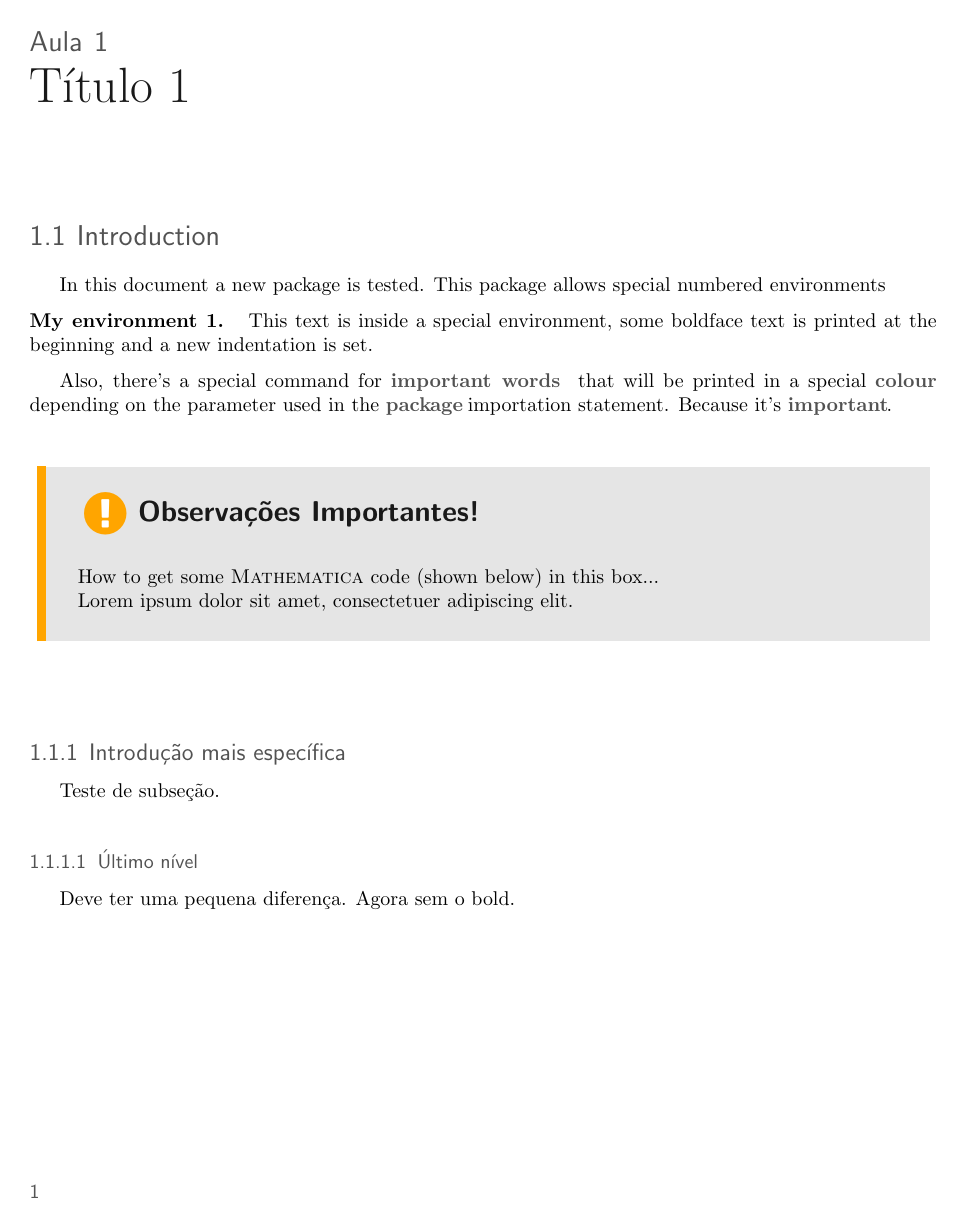
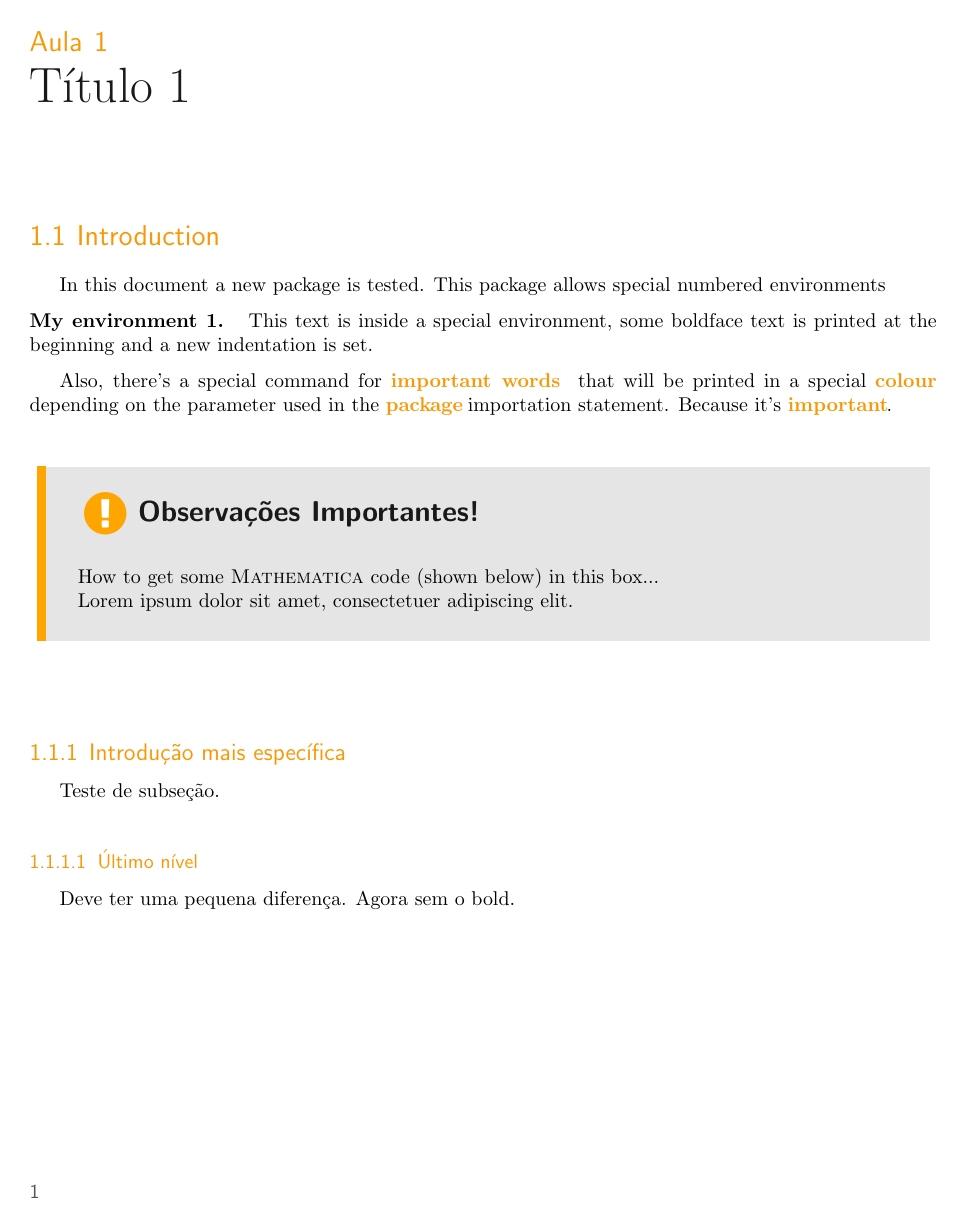
Before and after one commit to Benjovengo/LaTeX-sty, a LaTeX book (example.tex, which reads benjovengo.sty): page 7 of 9. Compiled offline with pdfLaTeX.

Commit message:
Working STY file. Needs \maketitle in document.

```diff
--- a/benjovengo.sty
+++ b/benjovengo.sty
@@ -14,6 +15,8 @@
 \RequirePackage[utf8]{inputenc}
 
 %other packages
+\RequirePackage{amsmath}
+\RequirePackage{amssymb}
 \RequirePackage{imakeidx}
 \RequirePackage{xstring}
 \RequirePackage{xcolor}
--- a/example.tex
+++ b/example.tex
@@ -1,6 +1,6 @@
 \documentclass{book}
 
-\usepackage[red]{benjovengo}
+\usepackage[yellow]{benjovengo}
 
 \usepackage{lipsum}
 
```
Also changed, not shown: benjovengo.sty (1 more changed lines).
